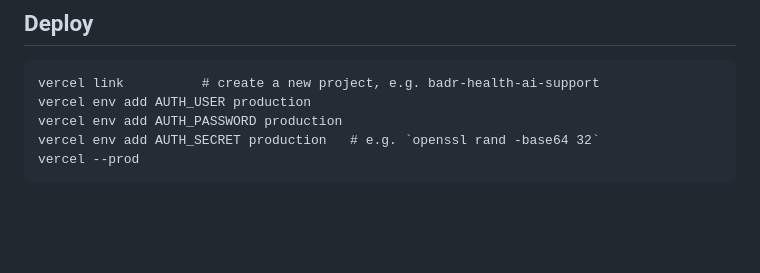
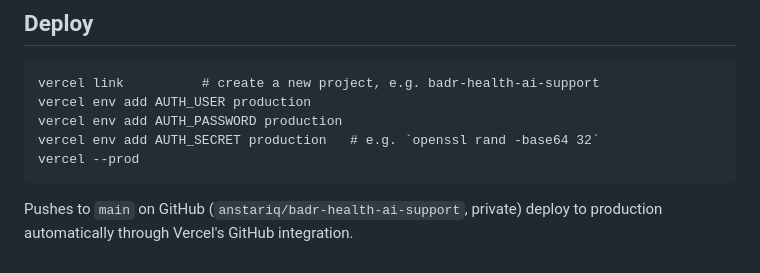
Before and after one commit to anstariq/badr-medical-ai-support, a Markdown page: README.md, the part around the change. Rendered like a GitHub page; blank space fills up the shorter version.

Commit message:
Note the GitHub auto-deploy in the README
Co-Authored-By: Claude Opus 5.5 <noreply@anthropic.com>

````diff
--- a/README.md
+++ b/README.md
@@ -111,3 +111,6 @@ vercel env add AUTH_PASSWORD production
 vercel env add AUTH_SECRET production   # e.g. `openssl rand -base64 32`
 vercel --prod
 ```
+
+Pushes to `main` on GitHub (`anstariq/badr-health-ai-support`, private)
+deploy to production automatically through Vercel's GitHub integration.
````
